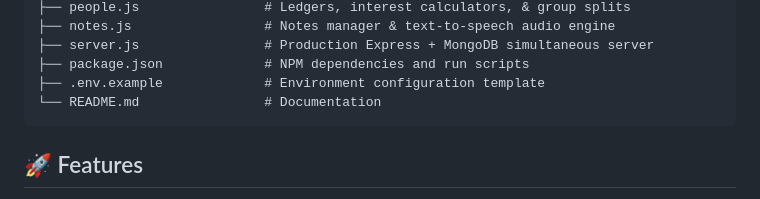
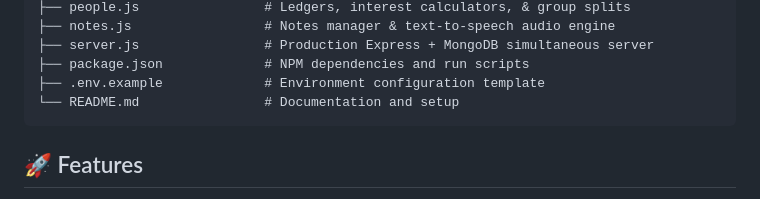
Before and after one commit to satyam-ku/Expense-Calcuator, a Markdown page: README.md, the part around the change. Rendered like a GitHub page.

Commit message:
Enhance README documentation description
Updated README to clarify documentation purpose.

````diff
--- a/README.md
+++ b/README.md
@@ -25,7 +25,7 @@ FINCAL/
 ├── server.js                # Production Express + MongoDB simultaneous server
 ├── package.json             # NPM dependencies and run scripts
 ├── .env.example             # Environment configuration template
-└── README.md                # Documentation
+└── README.md                # Documentation and setup
 ```
 
 ## 🚀 Features
````
